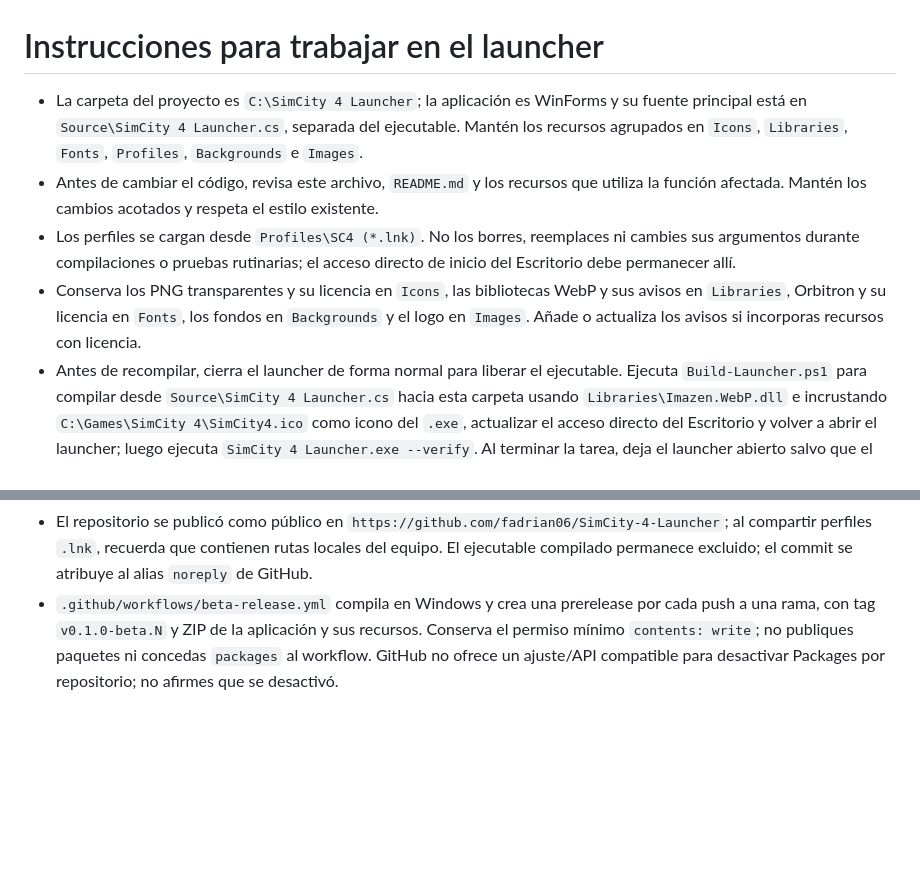
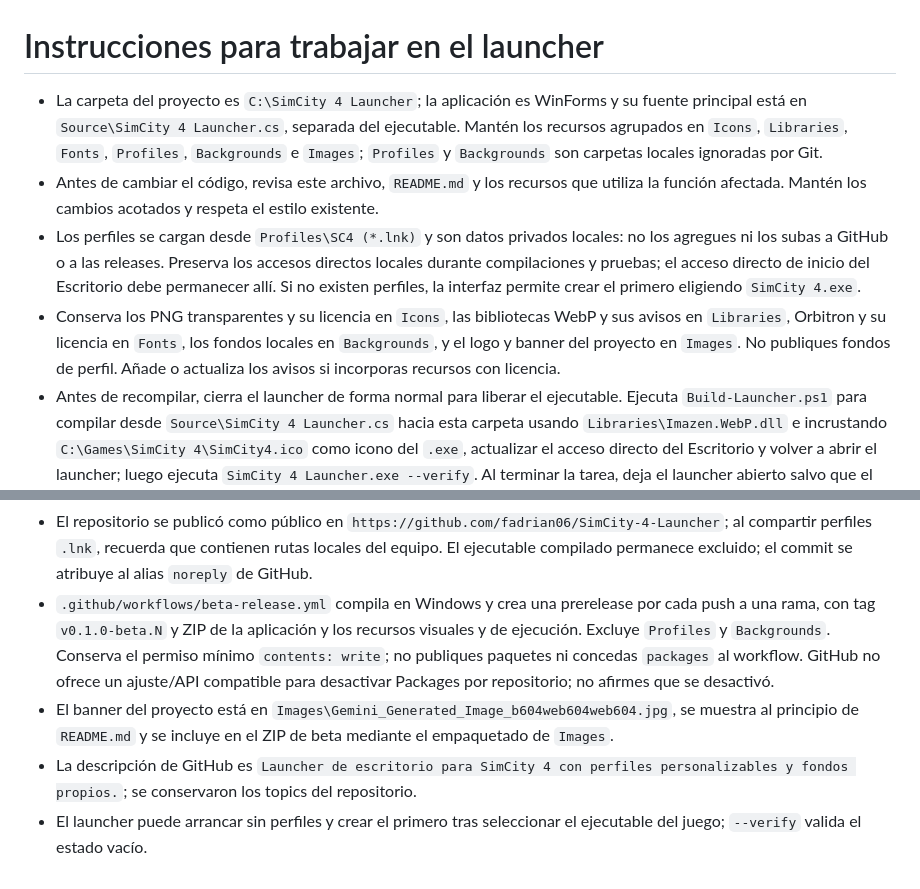
Before and after one commit to fadrian06/SimCity-4-Launcher, a Markdown page: AGENTS.md, 2 parts joined by grey strips. Rendered like a GitHub page; blank space fills up the shorter version.

```diff
--- a/AGENTS.md
+++ b/AGENTS.md
@@ -1,7 +1,7 @@
 # Instrucciones para trabajar en el launcher
 
-- La carpeta del proyecto es `C:\SimCity 4 Launcher`; la aplicación es WinForms y su fuente principal está en `Source\SimCity 4 Launcher.cs`, separada del ejecutable. Mantén los recursos agrupados en `Icons`, `Libraries`, `Fonts`, `Profiles`, `Backgrounds` e `Images`.
+- La carpeta del proyecto es `C:\SimCity 4 Launcher`; la aplicación es WinForms y su fuente principal está en `Source\SimCity 4 Launcher.cs`, separada del ejecutable. Mantén los recursos agrupados en `Icons`, `Libraries`, `Fonts`, `Profiles`, `Backgrounds` e `Images`; `Profiles` y `Backgrounds` son carpetas locales ignoradas por Git.
 - Antes de cambiar el código, revisa este archivo, `README.md` y los recursos que utiliza la función afectada. Mantén los cambios acotados y respeta el estilo existente.
-- Los perfiles se cargan desde `Profiles\SC4 (*.lnk)`. No los borres, reemplaces ni cambies sus argumentos durante compilaciones o pruebas rutinarias; el acceso directo de inicio del Escritorio debe permanecer allí.
-- Conserva los PNG transparentes y su licencia en `Icons`, las bibliotecas WebP y sus avisos en `Libraries`, Orbitron y su licencia en `Fonts`, los fondos en `Backgrounds` y el logo en `Images`. Añade o actualiza los avisos si incorporas recursos con licencia.
+- Los perfiles se cargan desde `Profiles\SC4 (*.lnk)` y son datos privados locales: no los agregues ni los subas a GitHub o a las releases. Preserva los accesos directos locales durante compilaciones y pruebas; el acceso directo de inicio del Escritorio debe permanecer allí. Si no existen perfiles, la interfaz permite crear el primero eligiendo `SimCity 4.exe`.
+- Conserva los PNG transparentes y su licencia en `Icons`, las bibliotecas WebP y sus avisos en `Libraries`, Orbitron y su licencia en `Fonts`, los fondos locales en `Backgrounds`, y el logo y banner del proyecto en `Images`. No publiques fondos de perfil. Añade o actualiza los avisos si incorporas recursos con licencia.
 - Antes de recompilar, cierra el launcher de forma normal para liberar el ejecutable. Ejecuta `Build-Launcher.ps1` para compilar desde `Source\SimCity 4 Launcher.cs` hacia esta carpeta usando `Libraries\Imazen.WebP.dll` e incrustando `C:\Games\SimCity 4\SimCity4.ico` como icono del `.exe`, actualizar el acceso directo del Escritorio y volver a abrir el launcher; luego ejecuta `SimCity 4 Launcher.exe --verify`. Al terminar la tarea, deja el launcher abierto salvo que el usuario indique lo contrario. No inicies SimCity 4 como parte de una verificación.
@@ -24,4 +24,7 @@
 - Al abrir el dropdown, el cambio de selección invalida solo las filas anterior y nueva, evitando repintar la lista completa; los cuatro botones del editor centran el conjunto icono-texto y mantienen separaciones de 8 px. `--verify` comprueba estas condiciones y terminó con código 0; el launcher quedó abierto.
 - Se inicializó un repositorio Git en `C:\SimCity 4 Launcher`; `.gitignore` excluye el ejecutable generado y conserva el código, perfiles y recursos. No se creó ningún commit.
 - El repositorio se publicó como público en `https://github.com/fadrian06/SimCity-4-Launcher`; al compartir perfiles `.lnk`, recuerda que contienen rutas locales del equipo. El ejecutable compilado permanece excluido; el commit se atribuye al alias `noreply` de GitHub.
-- `.github/workflows/beta-release.yml` compila en Windows y crea una prerelease por cada push a una rama, con tag `v0.1.0-beta.N` y ZIP de la aplicación y sus recursos. Conserva el permiso mínimo `contents: write`; no publiques paquetes ni concedas `packages` al workflow. GitHub no ofrece un ajuste/API compatible para desactivar Packages por repositorio; no afirmes que se desactivó.
+- `.github/workflows/beta-release.yml` compila en Windows y crea una prerelease por cada push a una rama, con tag `v0.1.0-beta.N` y ZIP de la aplicación y los recursos visuales y de ejecución. Excluye `Profiles` y `Backgrounds`. Conserva el permiso mínimo `contents: write`; no publiques paquetes ni concedas `packages` al workflow. GitHub no ofrece un ajuste/API compatible para desactivar Packages por repositorio; no afirmes que se desactivó.
+- El banner del proyecto está en `Images\Gemini_Generated_Image_b604web604web604.jpg`, se muestra al principio de `README.md` y se incluye en el ZIP de beta mediante el empaquetado de `Images`.
+- La descripción de GitHub es `Launcher de escritorio para SimCity 4 con perfiles personalizables y fondos propios.`; se conservaron los topics del repositorio.
+- El launcher puede arrancar sin perfiles y crear el primero tras seleccionar el ejecutable del juego; `--verify` valida el estado vacío.
```
Also changed, not shown: other parts of AGENTS.md (+1 -1 lines), README.md (+10 -5 lines), Images/Gemini_Generated_Image_b604web604web604.jpg (added), 3 other files.
